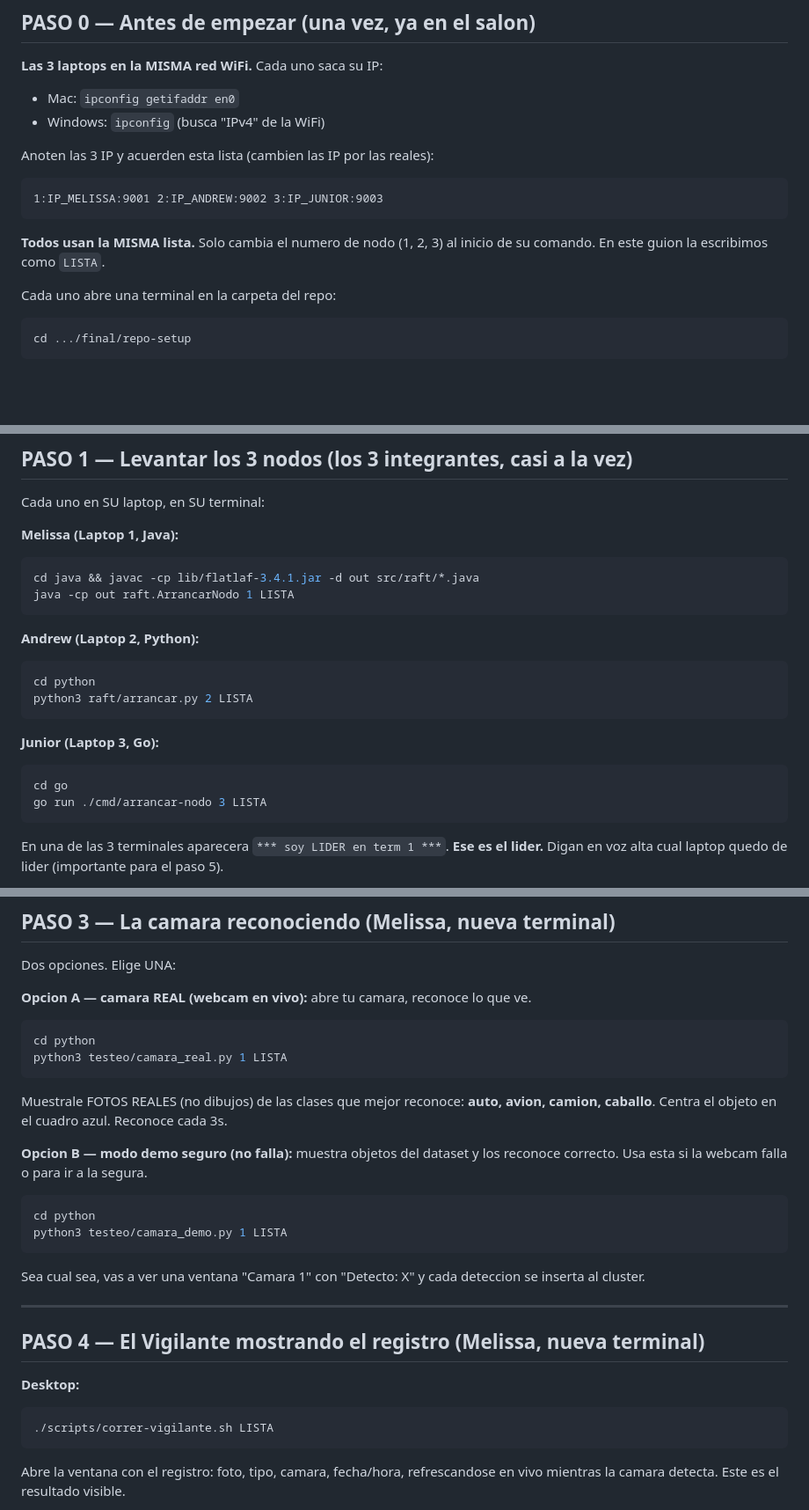
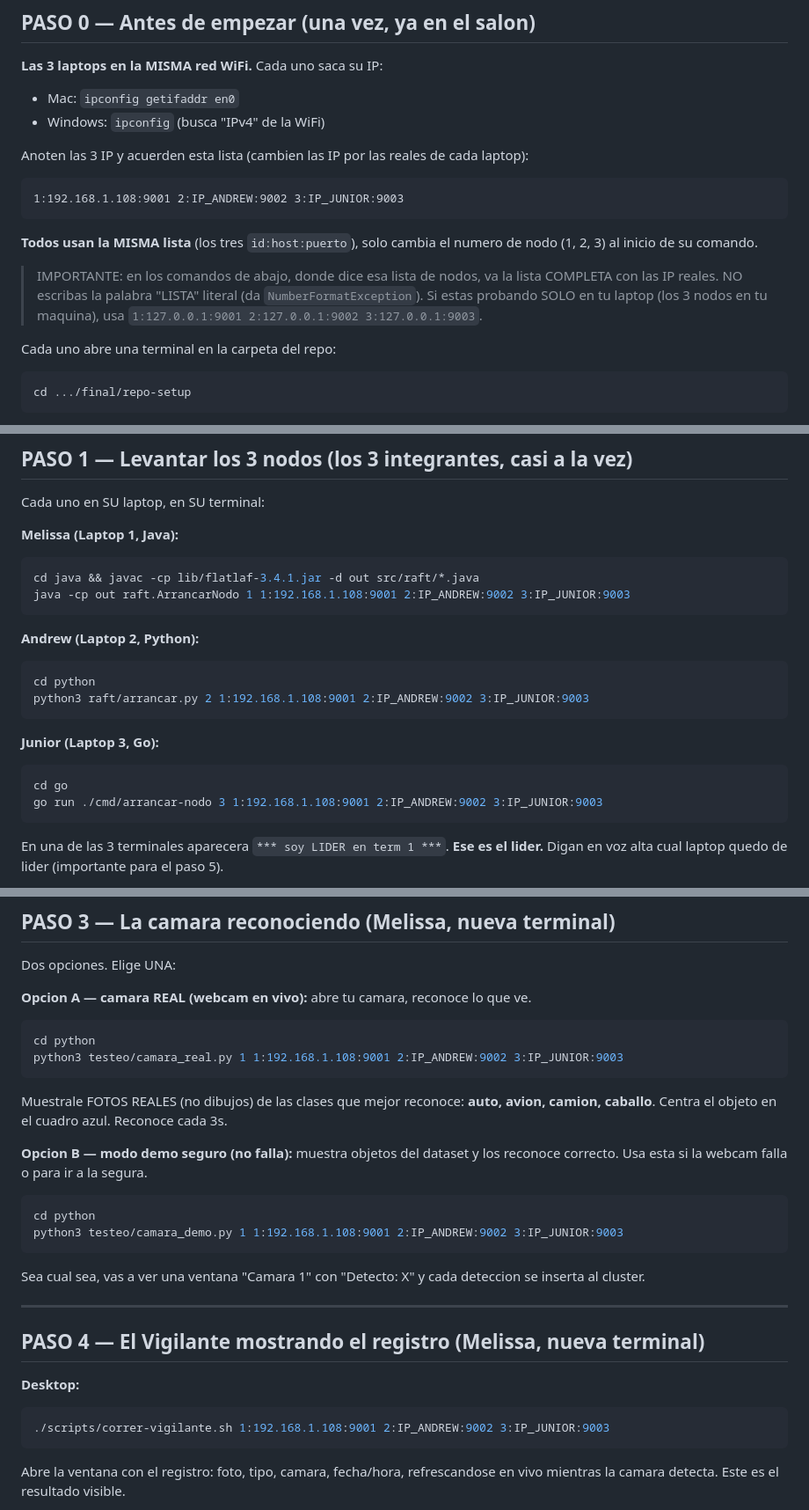
Before and after one commit to Melissa1221/final-cc4p1, a Markdown page: docs/GUION-DEMO.md, 3 parts joined by grey strips. Shown at 88% size. Rendered like a GitHub page; blank space fills up the shorter version.

Commit message:
docs: full node commands in guide (no LISTA placeholder that breaks copy-paste)

````diff
--- a/docs/GUION-DEMO.md
+++ b/docs/GUION-DEMO.md
@@ -24,14 +24,19 @@ integrante tiene su rol. Tiempo total: ~5-7 minutos.
 - Mac: `ipconfig getifaddr en0`
 - Windows: `ipconfig` (busca "IPv4" de la WiFi)
 
-Anoten las 3 IP y acuerden esta lista (cambien las IP por las reales):
+Anoten las 3 IP y acuerden esta lista (cambien las IP por las reales de cada laptop):
 
 ```
-1:IP_MELISSA:9001 2:IP_ANDREW:9002 3:IP_JUNIOR:9003
+1:192.168.1.108:9001 2:IP_ANDREW:9002 3:IP_JUNIOR:9003
 ```
 
-**Todos usan la MISMA lista.** Solo cambia el numero de nodo (1, 2, 3) al inicio
-de su comando. En este guion la escribimos como `LISTA`.
+**Todos usan la MISMA lista** (los tres `id:host:puerto`), solo cambia el numero de
+nodo (1, 2, 3) al inicio de su comando.
+
+> IMPORTANTE: en los comandos de abajo, donde dice esa lista de nodos, va la lista
+> COMPLETA con las IP reales. NO escribas la palabra "LISTA" literal (da
+> `NumberFormatException`). Si estas probando SOLO en tu laptop (los 3 nodos en tu
+> maquina), usa `1:127.0.0.1:9001 2:127.0.0.1:9002 3:127.0.0.1:9003`.
 
 Cada uno abre una terminal en la carpeta del repo:
 
@@ -77,19 +82,19 @@ Cada uno en SU laptop, en SU terminal:
 **Melissa (Laptop 1, Java):**
 ```bash
 cd java && javac -cp lib/flatlaf-3.4.1.jar -d out src/raft/*.java
-java -cp out raft.ArrancarNodo 1 LISTA
+java -cp out raft.ArrancarNodo 1 1:192.168.1.108:9001 2:IP_ANDREW:9002 3:IP_JUNIOR:9003
 ```
 
 **Andrew (Laptop 2, Python):**
 ```bash
 cd python
-python3 raft/arrancar.py 2 LISTA
+python3 raft/arrancar.py 2 1:192.168.1.108:9001 2:IP_ANDREW:9002 3:IP_JUNIOR:9003
 ```
 
 **Junior (Laptop 3, Go):**
 ```bash
 cd go
-go run ./cmd/arrancar-nodo 3 LISTA
+go run ./cmd/arrancar-nodo 3 1:192.168.1.108:9001 2:IP_ANDREW:9002 3:IP_JUNIOR:9003
 ```
 
 En una de las 3 terminales aparecera `*** soy LIDER en term 1 ***`. **Ese es el
@@ -119,7 +124,7 @@ Dos opciones. Elige UNA:
 
 ```bash
 cd python
-python3 testeo/camara_real.py 1 LISTA
+python3 testeo/camara_real.py 1 1:192.168.1.108:9001 2:IP_ANDREW:9002 3:IP_JUNIOR:9003
 ```
 
 Muestrale FOTOS REALES (no dibujos) de las clases que mejor reconoce: **auto,
@@ -130,7 +135,7 @@ reconoce correcto. Usa esta si la webcam falla o para ir a la segura.
 
 ```bash
 cd python
-python3 testeo/camara_demo.py 1 LISTA
+python3 testeo/camara_demo.py 1 1:192.168.1.108:9001 2:IP_ANDREW:9002 3:IP_JUNIOR:9003
 ```
 
 Sea cual sea, vas a ver una ventana "Camara 1" con "Detecto: X" y cada deteccion
@@ -142,7 +147,7 @@ se inserta al cluster.
 
 **Desktop:**
 ```bash
-./scripts/correr-vigilante.sh LISTA
+./scripts/correr-vigilante.sh 1:192.168.1.108:9001 2:IP_ANDREW:9002 3:IP_JUNIOR:9003
 ```
 
 Abre la ventana con el registro: foto, tipo, camara, fecha/hora, refrescandose en
````
